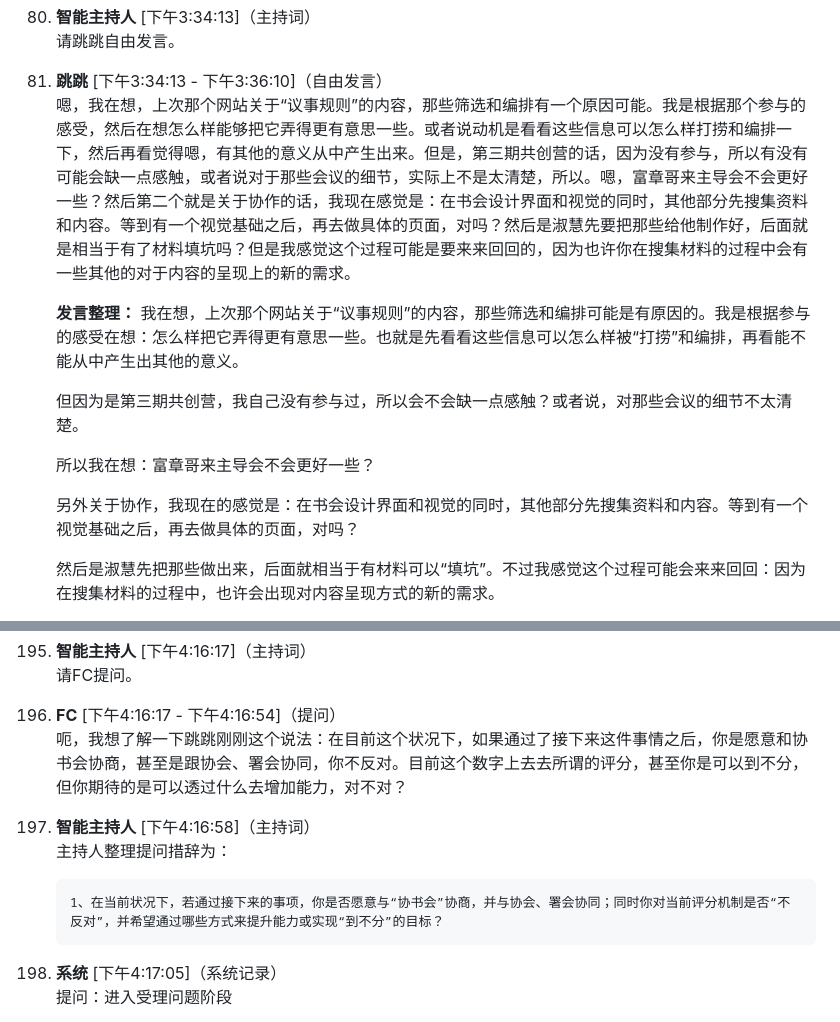
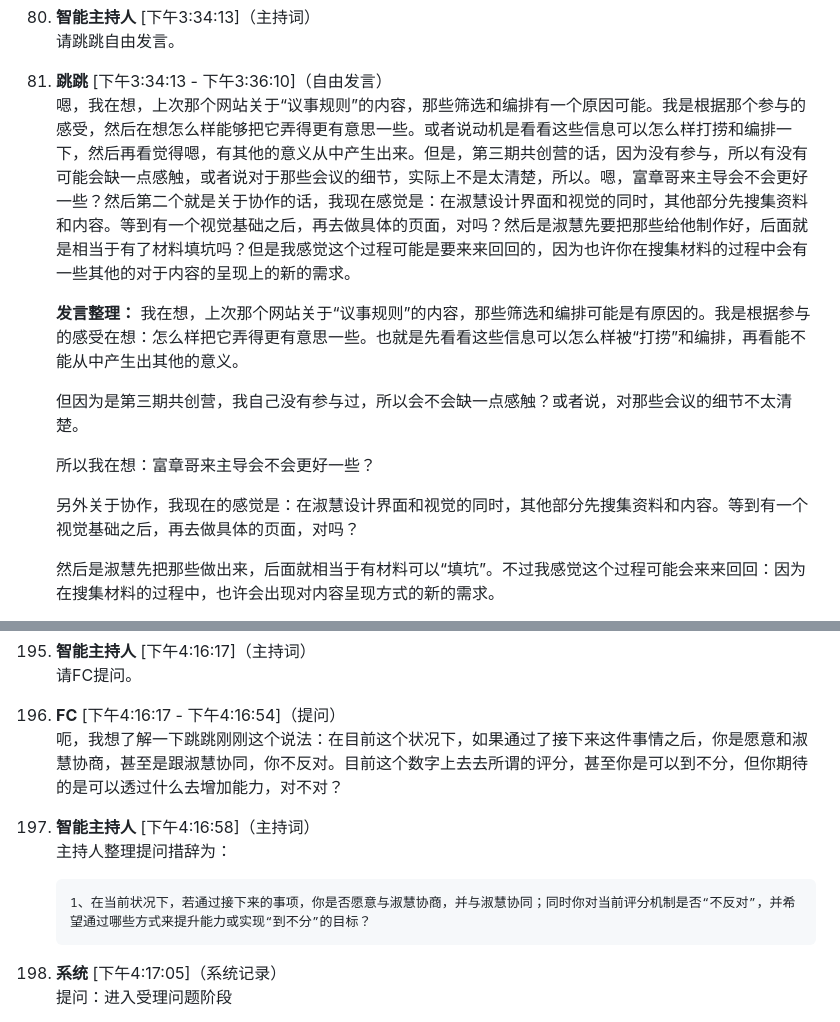
Before and after one commit to fchuang508/M2C, a Markdown page: 03-coart-create-promotion/308247877-transcript.md, 2 parts joined by grey strips. GitHub-like rendering.

Commit message:
统一淑慧姓名写法

````diff
--- a/03-coart-create-promotion/308247877-transcript.md
+++ b/03-coart-create-promotion/308247877-transcript.md
@@ -540,7 +540,7 @@
     请跳跳自由发言。
 
 81. **跳跳** [下午3:34:13 - 下午3:36:10]（自由发言）
-    嗯，我在想，上次那个网站关于“议事规则”的内容，那些筛选和编排有一个原因可能。我是根据那个参与的感受，然后在想怎么样能够把它弄得更有意思一些。或者说动机是看看这些信息可以怎么样打捞和编排一下，然后再看觉得嗯，有其他的意义从中产生出来。但是，第三期共创营的话，因为没有参与，所以有没有可能会缺一点感触，或者说对于那些会议的细节，实际上不是太清楚，所以。嗯，富章哥来主导会不会更好一些？然后第二个就是关于协作的话，我现在感觉是：在书会设计界面和视觉的同时，其他部分先搜集资料和内容。等到有一个视觉基础之后，再去做具体的页面，对吗？然后是淑慧先要把那些给他制作好，后面就是相当于有了材料填坑吗？但是我感觉这个过程可能是要来来回回的，因为也许你在搜集材料的过程中会有一些其他的对于内容的呈现上的新的需求。
+    嗯，我在想，上次那个网站关于“议事规则”的内容，那些筛选和编排有一个原因可能。我是根据那个参与的感受，然后在想怎么样能够把它弄得更有意思一些。或者说动机是看看这些信息可以怎么样打捞和编排一下，然后再看觉得嗯，有其他的意义从中产生出来。但是，第三期共创营的话，因为没有参与，所以有没有可能会缺一点感触，或者说对于那些会议的细节，实际上不是太清楚，所以。嗯，富章哥来主导会不会更好一些？然后第二个就是关于协作的话，我现在感觉是：在淑慧设计界面和视觉的同时，其他部分先搜集资料和内容。等到有一个视觉基础之后，再去做具体的页面，对吗？然后是淑慧先要把那些给他制作好，后面就是相当于有了材料填坑吗？但是我感觉这个过程可能是要来来回回的，因为也许你在搜集材料的过程中会有一些其他的对于内容的呈现上的新的需求。
 
     **发言整理：**
     我在想，上次那个网站关于“议事规则”的内容，那些筛选和编排可能是有原因的。我是根据参与的感受在想：怎么样把它弄得更有意思一些。也就是先看看这些信息可以怎么样被“打捞”和编排，再看能不能从中产生出其他的意义。
@@ -549,7 +549,7 @@
 
     所以我在想：富章哥来主导会不会更好一些？
 
-    另外关于协作，我现在的感觉是：在书会设计界面和视觉的同时，其他部分先搜集资料和内容。等到有一个视觉基础之后，再去做具体的页面，对吗？
+    另外关于协作，我现在的感觉是：在淑慧设计界面和视觉的同时，其他部分先搜集资料和内容。等到有一个视觉基础之后，再去做具体的页面，对吗？
 
     然后是淑慧先把那些做出来，后面就相当于有材料可以“填坑”。不过我感觉这个过程可能会来来回回：因为在搜集材料的过程中，也许会出现对内容呈现方式的新的需求。
 
@@ -1298,13 +1298,13 @@
      请FC提问。
 
 196. **FC** [下午4:16:17 - 下午4:16:54]（提问）
-     呃，我想了解一下跳跳刚刚这个说法：在目前这个状况下，如果通过了接下来这件事情之后，你是愿意和协书会协商，甚至是跟协会、署会协同，你不反对。目前这个数字上去去所谓的评分，甚至你是可以到不分，但你期待的是可以透过什么去增加能力，对不对？
+     呃，我想了解一下跳跳刚刚这个说法：在目前这个状况下，如果通过了接下来这件事情之后，你是愿意和淑慧协商，甚至是跟淑慧协同，你不反对。目前这个数字上去去所谓的评分，甚至你是可以到不分，但你期待的是可以透过什么去增加能力，对不对？
 
 197. **智能主持人** [下午4:16:58]（主持词）
      主持人整理提问措辞为：
 
      ```
-     1、在当前状况下，若通过接下来的事项，你是否愿意与“协书会”协商，并与协会、署会协同；同时你对当前评分机制是否“不反对”，并希望通过哪些方式来提升能力或实现“到不分”的目标？
+     1、在当前状况下，若通过接下来的事项，你是否愿意与淑慧协商，并与淑慧协同；同时你对当前评分机制是否“不反对”，并希望通过哪些方式来提升能力或实现“到不分”的目标？
      ```
 
 198. **系统** [下午4:17:05]（系统记录）
````
Also changed, not shown: 03-coart-create-promotion/308247877-minutes.md (+1 -1 lines).
